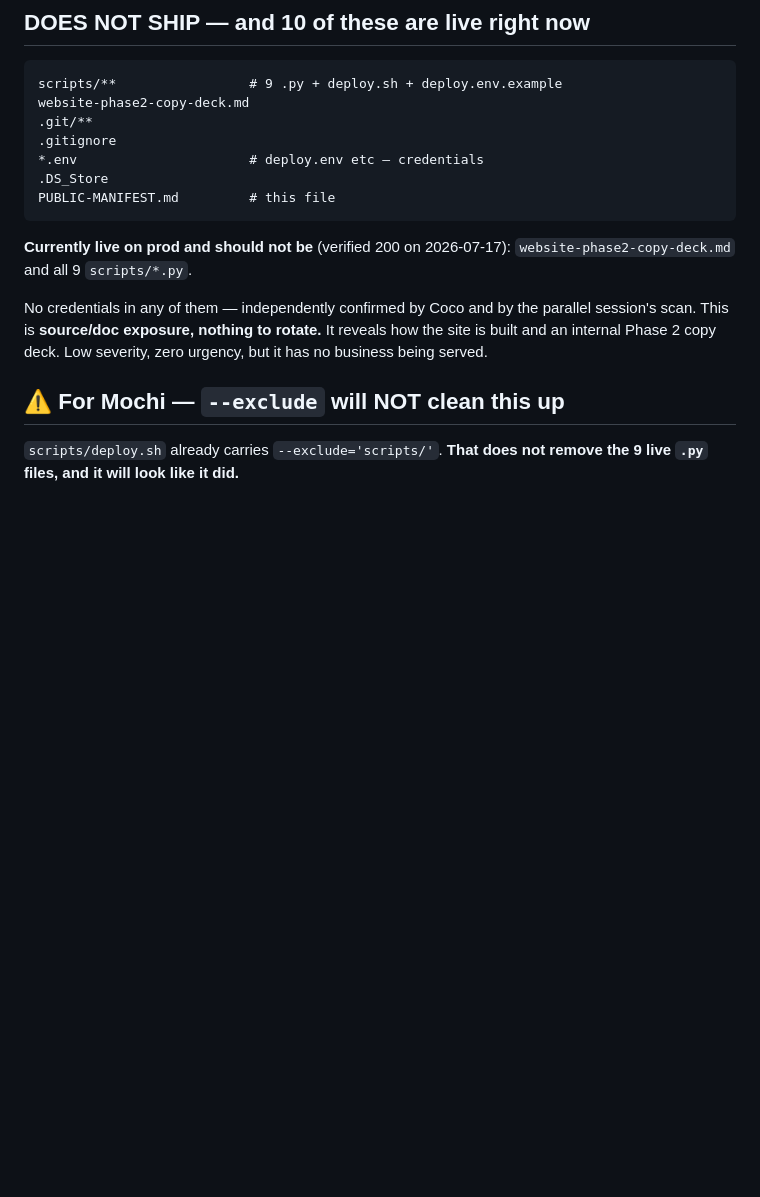
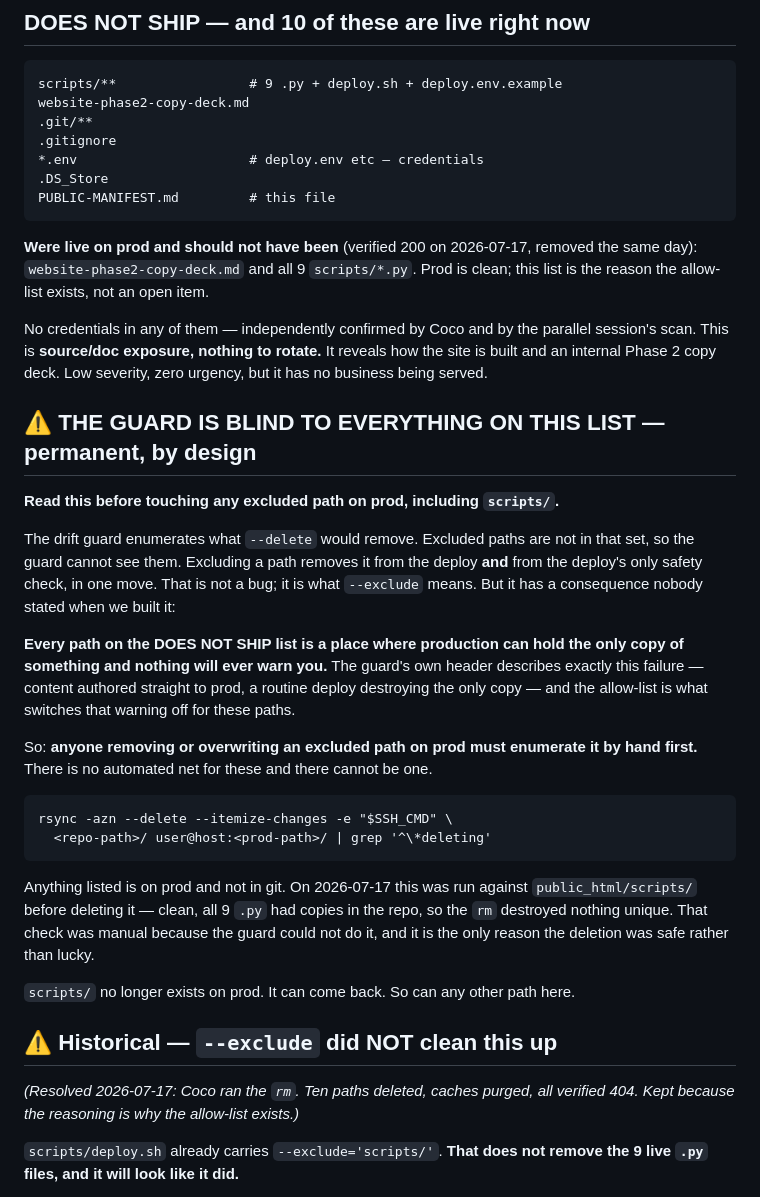
Before and after one commit to Pehon1/kilokaki-website, a Markdown page: PUBLIC-MANIFEST.md, the part around the change. Drawn GitHub-style; blank space fills up the shorter version.

Commit message:
docs(manifest): the guard is blind to every excluded path — say so
Nobody stated the consequence of the allow-list when we built it: excluding a
path removes it from the deploy AND from the deploy's only safety check, in one
move. Every path on the DOES NOT SHIP list is now somewhere prod can hold the
only copy of something and nothing will warn you. That is what --exclude means;
it is not a bug. But it is unwritten, and unwritten is how this team spent a
morning.

The guard's own header describes this exact failure -- content authored straight
to prod, a routine deploy destroying the only copy. The allow-list switches that
warning off for these paths. Anyone removing or overwriting an excluded path on
prod has to enumerate it by hand; the command is now in the file.

That enumeration was run against public_html/scripts/ before it was deleted
today: clean, all 9 .py had copies in git, so the rm destroyed nothing unique.
It was safe because someone checked, not because the tooling checked.

Also corrects 'Currently live on prod' -> 'Were live'. Coco removed all ten
paths today. Leaving that line present-tense would have sent the next reader
to re-do finished work, which is the artifact-in-a-stale-frame failure that
produced roughly nine false alarms this morning -- including one of mine that
came from a doc describing a file deleted in April.

````diff
--- a/PUBLIC-MANIFEST.md
+++ b/PUBLIC-MANIFEST.md
@@ -50,15 +50,49 @@ website-phase2-copy-deck.md
 PUBLIC-MANIFEST.md         # this file
 ```
 
-**Currently live on prod and should not be** (verified 200 on 2026-07-17):
-`website-phase2-copy-deck.md` and all 9 `scripts/*.py`.
+**Were live on prod and should not have been** (verified 200 on 2026-07-17,
+removed the same day): `website-phase2-copy-deck.md` and all 9 `scripts/*.py`.
+Prod is clean; this list is the reason the allow-list exists, not an open item.
 
 No credentials in any of them — independently confirmed by Coco and by the
 parallel session's scan. This is **source/doc exposure, nothing to rotate.**
 It reveals how the site is built and an internal Phase 2 copy deck. Low
 severity, zero urgency, but it has no business being served.
 
-## ⚠️ For Mochi — `--exclude` will NOT clean this up
+## ⚠️ THE GUARD IS BLIND TO EVERYTHING ON THIS LIST — permanent, by design
+
+**Read this before touching any excluded path on prod, including `scripts/`.**
+
+The drift guard enumerates what `--delete` would remove. Excluded paths are not
+in that set, so the guard cannot see them. Excluding a path removes it from the
+deploy **and** from the deploy's only safety check, in one move. That is not a
+bug; it is what `--exclude` means. But it has a consequence nobody stated when we
+built it:
+
+**Every path on the DOES NOT SHIP list is a place where production can hold the
+only copy of something and nothing will ever warn you.** The guard's own header
+describes exactly this failure — content authored straight to prod, a routine
+deploy destroying the only copy — and the allow-list is what switches that
+warning off for these paths.
+
+So: **anyone removing or overwriting an excluded path on prod must enumerate it
+by hand first.** There is no automated net for these and there cannot be one.
+
+    rsync -azn --delete --itemize-changes -e "$SSH_CMD" \
+      <repo-path>/ user@host:<prod-path>/ | grep '^\*deleting'
+
+Anything listed is on prod and not in git. On 2026-07-17 this was run against
+`public_html/scripts/` before deleting it — clean, all 9 `.py` had copies in the
+repo, so the `rm` destroyed nothing unique. That check was manual because the
+guard could not do it, and it is the only reason the deletion was safe rather
+than lucky.
+
+`scripts/` no longer exists on prod. It can come back. So can any other path here.
+
+## ⚠️ Historical — `--exclude` did NOT clean this up
+
+*(Resolved 2026-07-17: Coco ran the `rm`. Ten paths deleted, caches purged, all
+verified 404. Kept because the reasoning is why the allow-list exists.)*
 
 `scripts/deploy.sh` already carries `--exclude='scripts/'`. **That does not
 remove the 9 live `.py` files, and it will look like it did.**
````
